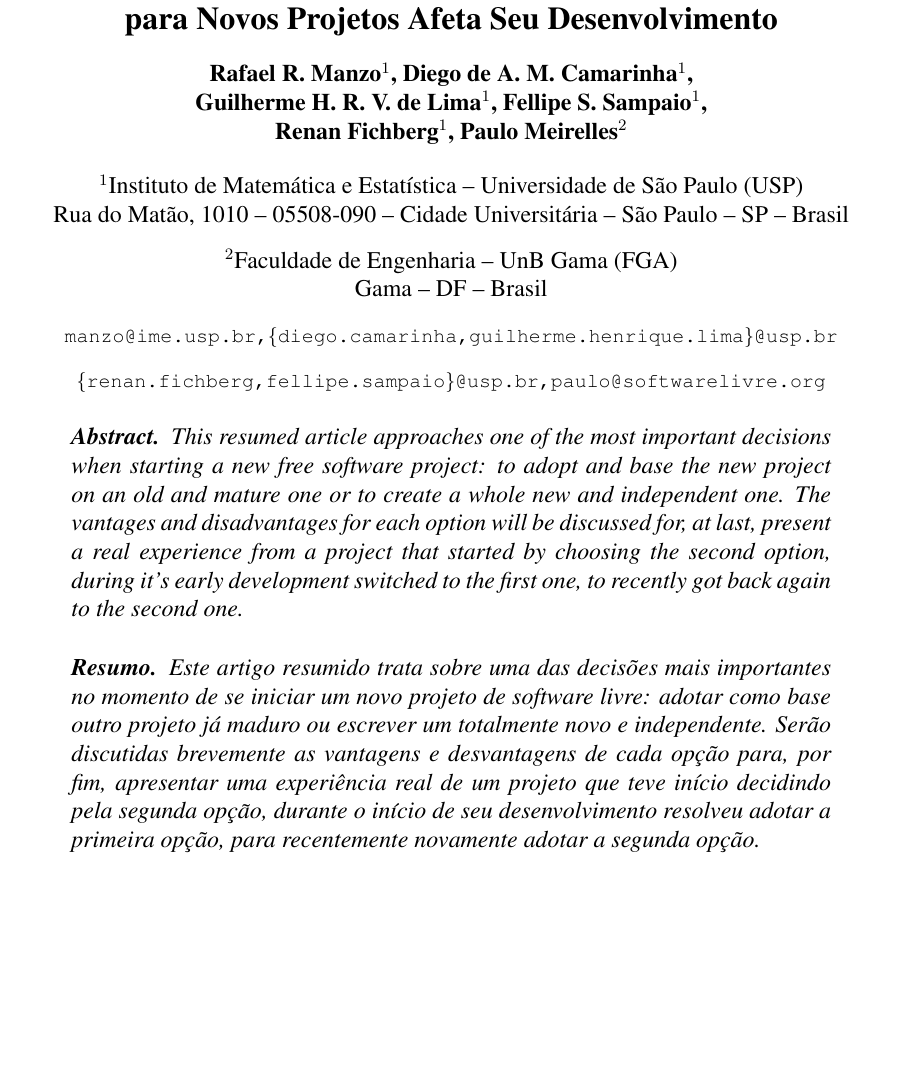
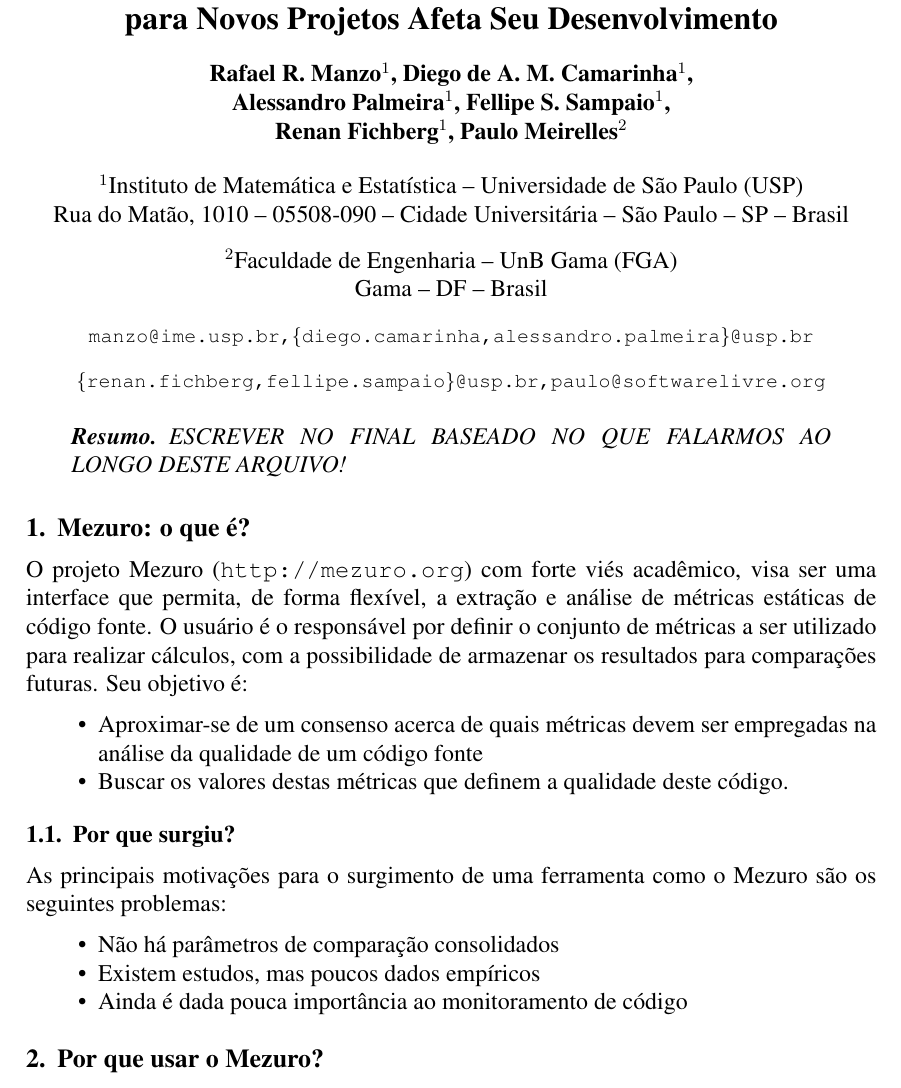
Before and after one commit to mezuro/mezuro-presentations, a LaTeX document (articles/cbsoft/artigo.tex): part of page 1 of 2, cut so that both start at the same text, the shorter picture padded with empty space. Compiled offline with pdfLaTeX.

Commit message:
First task of cbsoft article

```diff
--- a/articles/cbsoft/artigo.tex
+++ b/articles/cbsoft/artigo.tex
@@ -12,7 +12,7 @@
 \title{Como a Adoção de Projetos de Software Livre Como Base para Novos Projetos Afeta Seu Desenvolvimento}
 
 \author{Rafael R. Manzo\inst{1}, Diego de A. M. Camarinha\inst{1},\\
-        Guilherme H. R. V. de Lima\inst{1}, Fellipe S. Sampaio\inst{1},\\
+        Alessandro Palmeira\inst{1}, Fellipe S. Sampaio\inst{1},\\
         Renan Fichberg\inst{1}, Paulo Meirelles\inst{2}}
 
 
@@ -21,7 +21,7 @@
 \nextinstitute
   Faculdade de Engenharia -- UnB Gama (FGA)\\
   Gama -- DF -- Brasil
-  \email{manzo@ime.usp.br,\{diego.camarinha,guilherme.henrique.lima\}@usp.br}
+  \email{manzo@ime.usp.br,\{diego.camarinha,alessandro.palmeira\}@usp.br}
   \email{\{renan.fichberg,fellipe.sampaio\}@usp.br,paulo@softwarelivre.org}
 }
 
@@ -29,14 +29,26 @@
 
 \maketitle
 
-\begin{abstract}
-  This resumed article approaches one of the most important decisions when starting a new free software project: to adopt and base the new project on an old and mature one or to create a whole new and independent one. The vantages and disadvantages for each option will be discussed for, at last, present a real experience from a project that started by choosing the second option, during it's early development switched to the first one, to recently got back again to the second one.
-\end{abstract}
-
 \begin{resumo}
-  Este artigo resumido trata sobre uma das decisões mais importantes no momento de se iniciar um novo projeto de software livre: adotar como base outro projeto já maduro ou escrever um totalmente novo e independente. Serão discutidas brevemente as vantagens e desvantagens de cada opção para, por fim, apresentar uma experiência real de um projeto que teve início decidindo pela segunda opção, durante o início de seu desenvolvimento resolveu adotar a primeira opção, para recentemente novamente adotar a segunda opção.
+  ESCREVER NO FINAL BASEADO NO QUE FALARMOS AO LONGO DESTE ARQUIVO!
 \end{resumo}
 
+\section{Mezuro: o que é?} \label{sec:projeto-mezuro}
+O projeto Mezuro (\url{http://mezuro.org}) com forte viés acadêmico, visa ser uma interface que permita, de forma flexível, a extração e análise de métricas estáticas de código fonte. O usuário é o responsável por definir o conjunto de métricas a ser utilizado para realizar cálculos, com a possibilidade de armazenar os resultados para comparações futuras. Seu objetivo é:
+\begin{itemize}
+    \item Aproximar-se de um consenso acerca de quais métricas devem ser empregadas na análise da qualidade de um código fonte
+    \item Buscar os valores destas métricas que definem a qualidade deste código.
+\end{itemize}
+
+\subsection{Por que surgiu?} \label{subsec:problemas}
+As principais motivações para o surgimento de uma ferramenta como o Mezuro são os seguintes problemas:
+\begin{itemize}
+    \item Não há parâmetros de comparação consolidados
+    \item Existem estudos, mas poucos dados empíricos
+    \item Ainda é dada pouca importância ao monitoramento de código
+\end{itemize}
+
+\section{Por que usar o Mezuro?} \label{sec:projeto-mezuro}
 
 \newpage
 \bibliographystyle{sbc}
```
